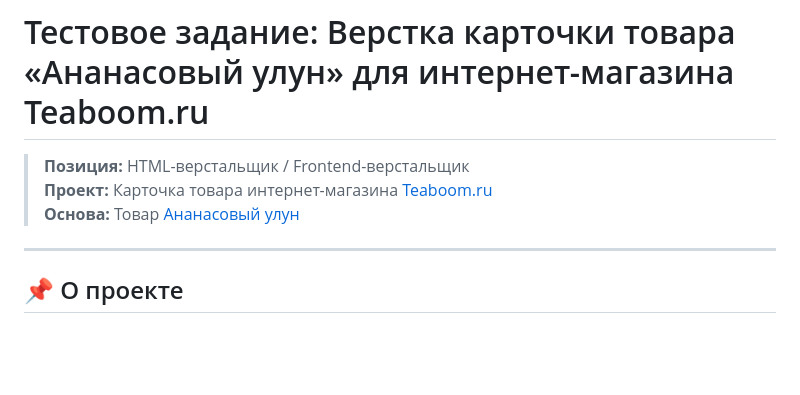
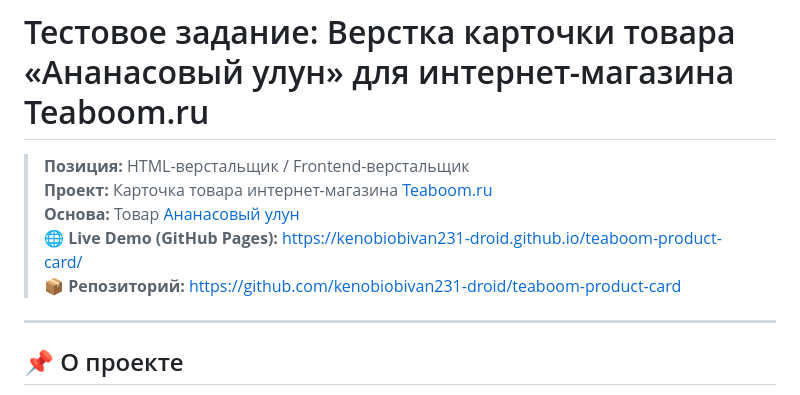
Before and after one commit to kenobiobivan231-droid/teaboom-product-card, a Markdown page: README.md, the part around the change. Drawn GitHub-style; blank space fills up the shorter version.

Commit message:
docs: add Live Demo and repository links to README

```diff
--- a/README.md
+++ b/README.md
@@ -3,6 +3,8 @@
 > **Позиция:** HTML-верстальщик / Frontend-верстальщик
 > **Проект:** Карточка товара интернет-магазина [Teaboom.ru](https://teaboom.ru)
 > **Основа:** Товар [Ананасовый улун](https://teaboom.ru/product/ananasovij-ulun)
+> **🌐 Live Demo (GitHub Pages):** [https://kenobiobivan231-droid.github.io/teaboom-product-card/](https://kenobiobivan231-droid.github.io/teaboom-product-card/)
+> **📦 Репозиторий:** [https://github.com/kenobiobivan231-droid/teaboom-product-card](https://github.com/kenobiobivan231-droid/teaboom-product-card)
 
 ---
 
```
